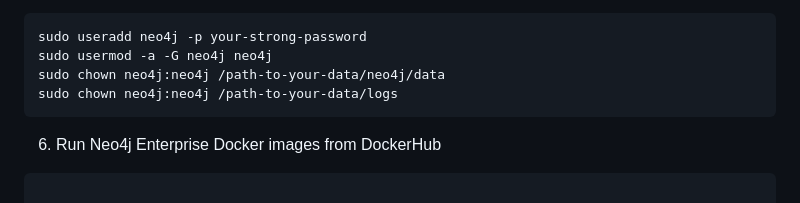
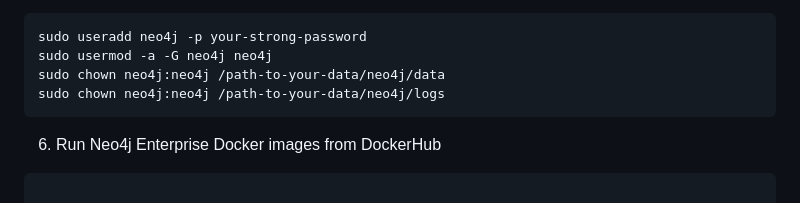
Before and after one commit to divaga/neo4j-sample-workshop, a Markdown page: README.md, the part around the change. Drawn GitHub-style.

````diff
--- a/README.md
+++ b/README.md
@@ -30,7 +30,7 @@ mkdir logs
 sudo useradd neo4j -p your-strong-password
 sudo usermod -a -G neo4j neo4j
 sudo chown neo4j:neo4j /path-to-your-data/neo4j/data
-sudo chown neo4j:neo4j /path-to-your-data/logs
+sudo chown neo4j:neo4j /path-to-your-data/neo4j/logs
 ```
 
 6. Run Neo4j Enterprise Docker images from DockerHub
````
